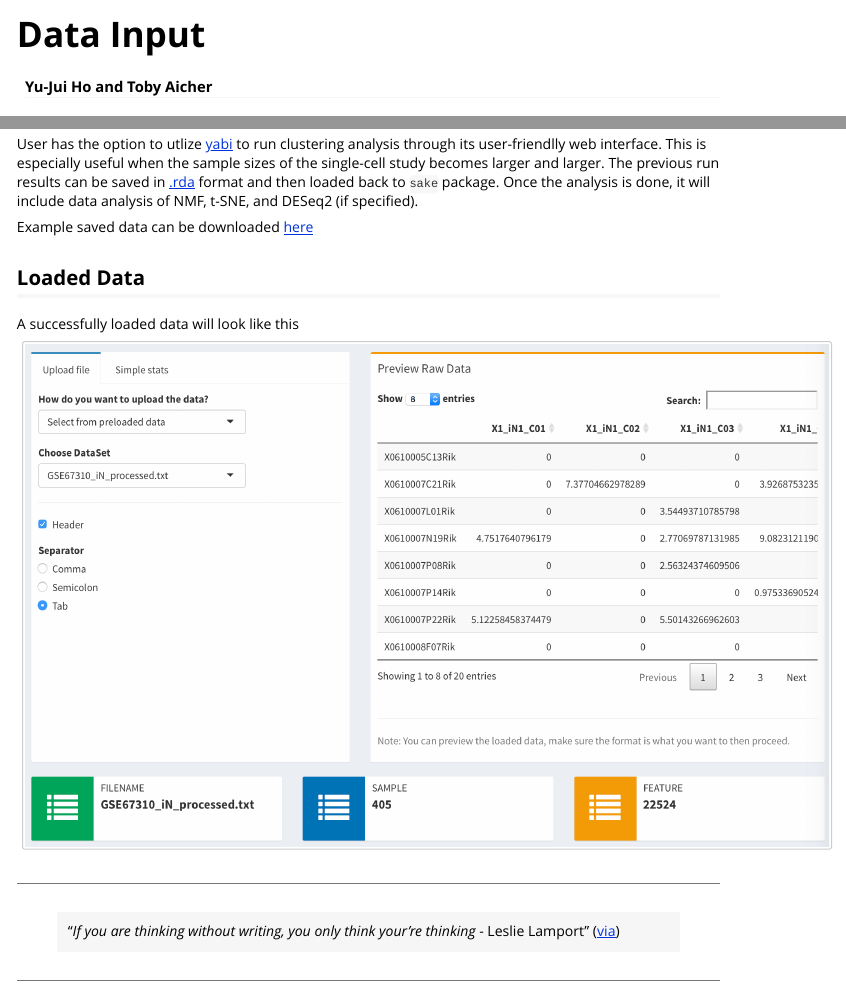
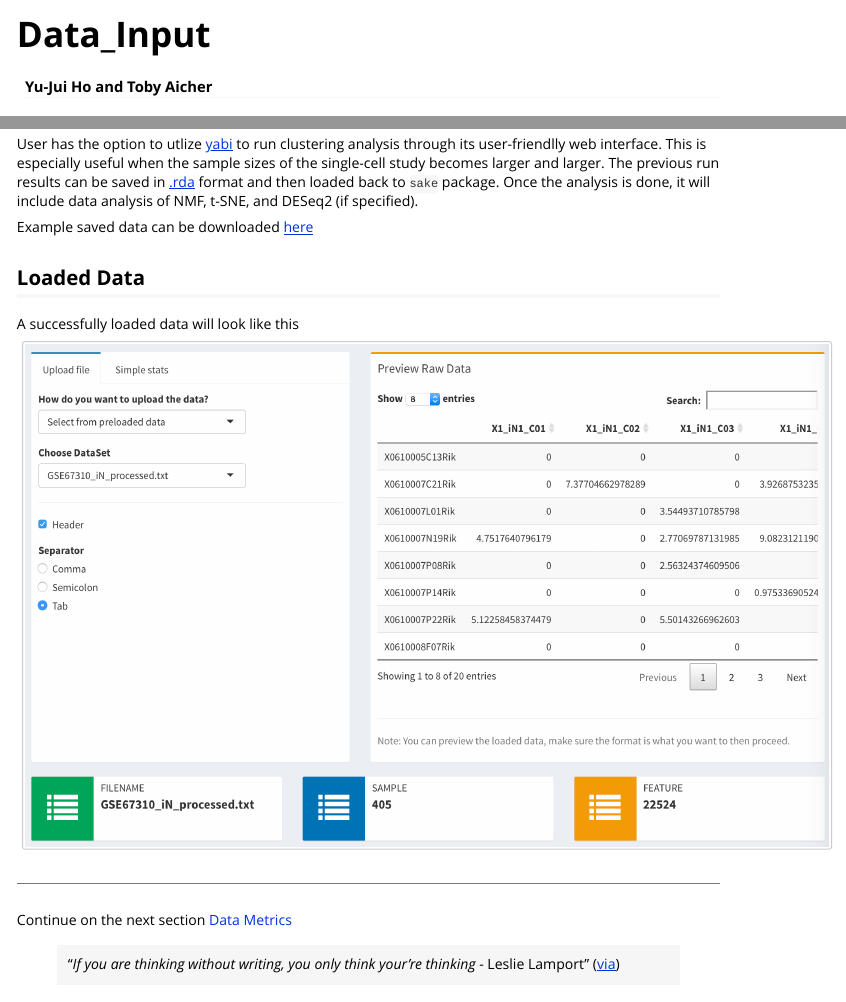
Before and after one commit to naikai/sake, an R Markdown document (vignettes/Data_Input.Rmd): the page in a window 1100 px wide, from its top, and a second part further down, joined at a grey line. Rendered offline with R 4.5, knitr and Pandoc, with nearby package versions; some code elsewhere in the file could not run offline.

Commit message:
test_vignettes links

```diff
--- a/vignettes/Data_Input.Rmd
+++ b/vignettes/Data_Input.Rmd
@@ -5,8 +5,10 @@ date: "`r Sys.Date()`"
 output:
   rmarkdown::html_vignette:
     fig_caption: yes
+    toc: true
+    keep_md: true
 vignette: >
-  %\VignetteIndexEntry{Data Input}
+  %\VignetteIndexEntry{Data_Input}
   %\VignetteEngine{knitr::rmarkdown}
   %\VignetteEncoding{UTF-8}
 ---
@@ -52,5 +54,7 @@ A successfully loaded data will look like this
 
 ***
 
+Continue on the next section [Data Metrics](Data_Input.Rmd)
+
 > "*If you are thinking without writing, you only think your're thinking* - Leslie Lamport"
 ([via](https://www.youtube.com/watch?v=-4Yp3j_jk8Q))
```
Also changed, not shown: R/sake-package.r (added, +7 -0 lines), README.md, vignettes/Data_Input.Rmd (2 more changed lines), 1 other file.
